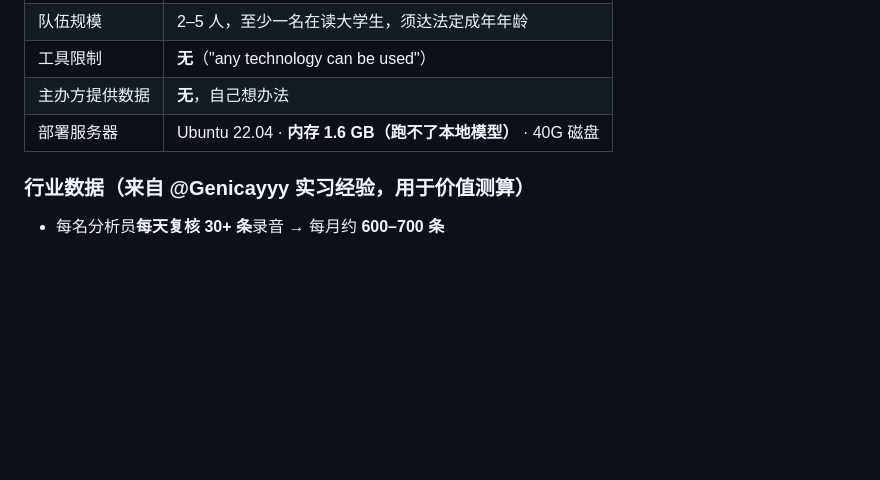
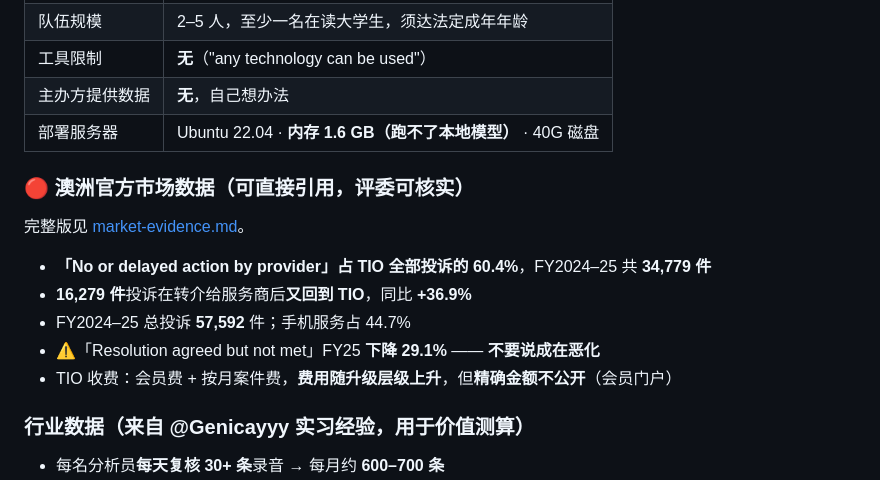
Before and after one commit to linether/ai-in-business-hackathon, a Markdown page: docs/reference.md, the part around the change. GitHub-like rendering; blank space fills up the shorter version.

```diff
--- a/docs/reference.md
+++ b/docs/reference.md
@@ -184,6 +184,16 @@ TTS 开销直接砍掉约 85%
 | 主办方提供数据 | **无**，自己想办法 |
 | 部署服务器 | Ubuntu 22.04 · **内存 1.6 GB（跑不了本地模型）** · 40G 磁盘 |
 
+### 🔴 澳洲官方市场数据（可直接引用，评委可核实）
+
+完整版见 [market-evidence.md](market-evidence.md)。
+
+- **「No or delayed action by provider」占 TIO 全部投诉的 60.4%**，FY2024–25 共 **34,779 件**
+- **16,279 件**投诉在转介给服务商后**又回到 TIO**，同比 **+36.9%**
+- FY2024–25 总投诉 **57,592** 件；手机服务占 44.7%
+- ⚠️「Resolution agreed but not met」FY25 **下降 29.1%** —— **不要说成在恶化**
+- TIO 收费：会员费 + 按月案件费，**费用随升级层级上升**，但**精确金额不公开**（会员门户）
+
 ### 行业数据（来自 @Genicayyy 实习经验，用于价值测算）
 
 - 每名分析员**每天复核 30+ 条**录音 → 每月约 **600–700 条**
```
Also changed, not shown: START_HERE.md (+1 -0 lines), docs/market-evidence.md (added, +132 -0 lines).
